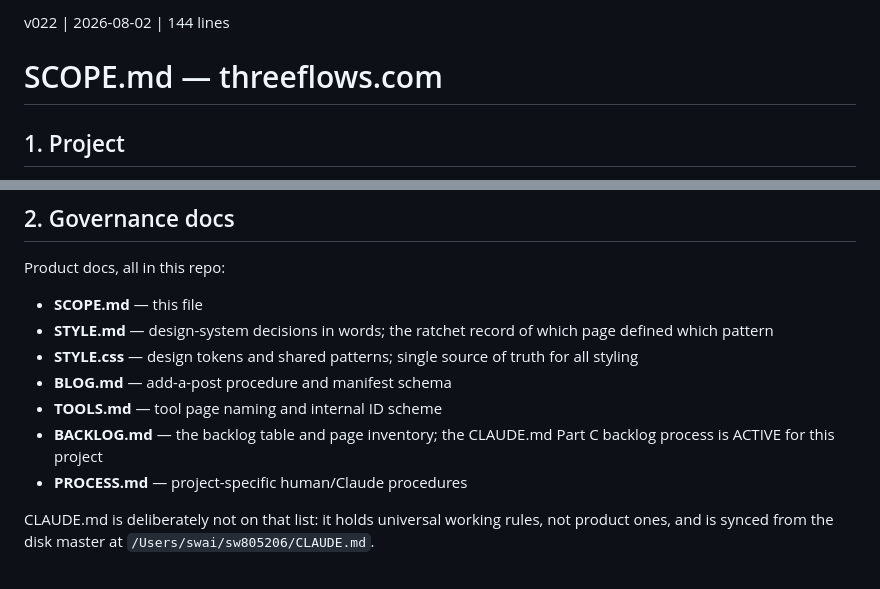
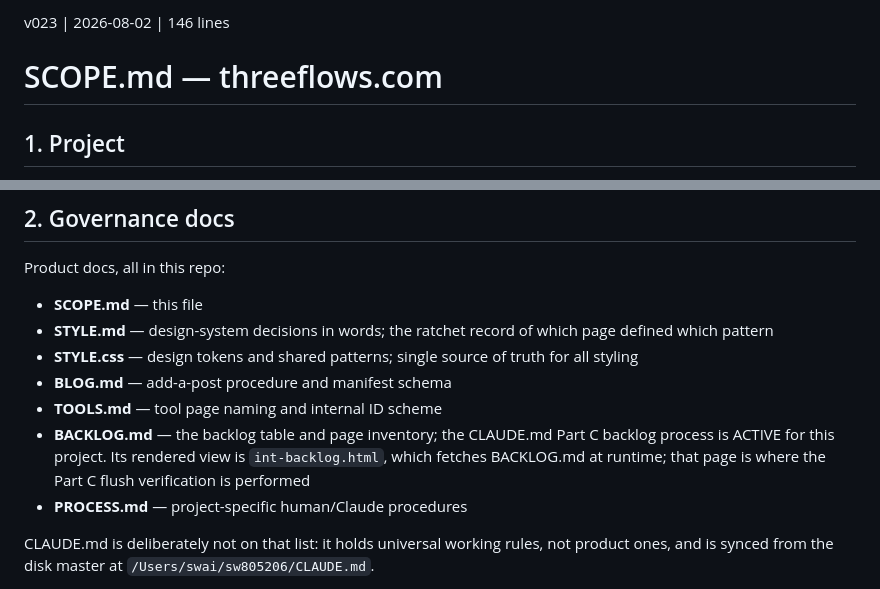
Before and after one commit to sw805206/threeflows-new, a Markdown page: SCOPE.md, 2 parts joined by grey strips. Rendered like a GitHub page.

Commit message:
docs: SCOPE.md v023 — declare the backlog's rendered view
§2's BACKLOG.md bullet now names int-backlog.html as the rendered view
that fetches BACKLOG.md at runtime, and as the page the Part C flush
verification is performed against.

CLAUDE.md v009 added that verification step but deliberately names no
file or URL, keeping Part C project-agnostic. This is the project half
of that pairing — the declaration has to live here.

Direct to main per CLAUDE.md Part B — governance doc, no branch, no PR.

Co-Authored-By: Claude Opus 5 <noreply@anthropic.com>

```diff
--- a/SCOPE.md
+++ b/SCOPE.md
@@ -1,4 +1,4 @@
-v022 | 2026-08-02 | 144 lines
+v023 | 2026-08-02 | 146 lines
 
 # SCOPE.md — threeflows.com
 
@@ -38,7 +38,9 @@ Product docs, all in this repo:
 - **BLOG.md** — add-a-post procedure and manifest schema
 - **TOOLS.md** — tool page naming and internal ID scheme
 - **BACKLOG.md** — the backlog table and page inventory; the CLAUDE.md Part C
-  backlog process is ACTIVE for this project
+  backlog process is ACTIVE for this project. Its rendered view is
+  `int-backlog.html`, which fetches BACKLOG.md at runtime; that page is where
+  the Part C flush verification is performed
 - **PROCESS.md** — project-specific human/Claude procedures
 
 CLAUDE.md is deliberately not on that list: it holds universal working rules,
```
